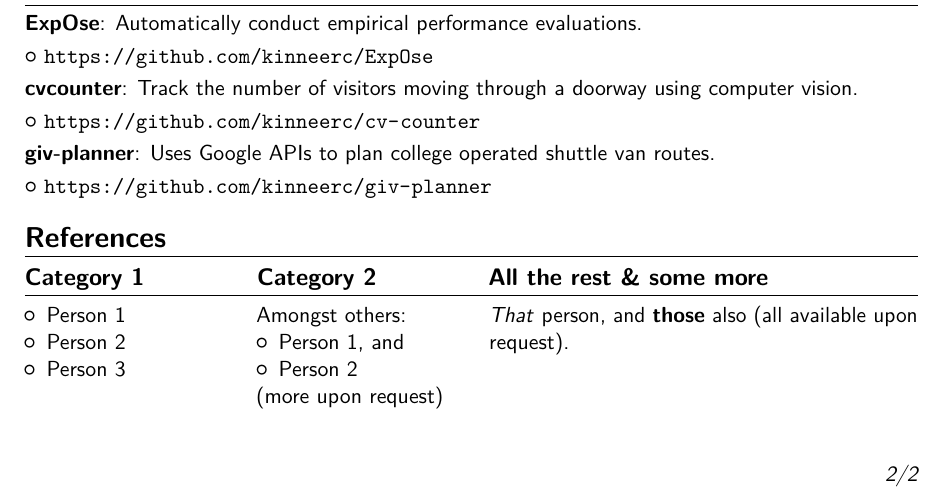
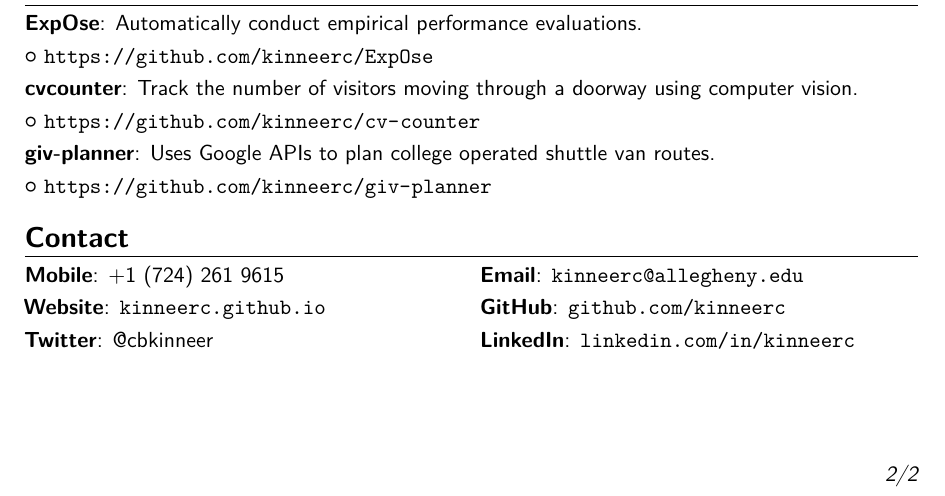
Before and after one commit to kinneerc/curriculum-vitae, a LaTeX CV (main.tex): part of page 2 of 2, cut so that both start at the same text. Compiled offline with pdfLaTeX.

Commit message:
looking nice, just need to touch up the awards section

```diff
--- a/main.tex
+++ b/main.tex
@@ -155,12 +155,12 @@ van routes.}
 \cvlistitem{\url{https://github.com/kinneerc/giv-planner}}
 
 
-\section{References}
-\begin{cvcolumns}
-  \cvcolumn{Category 1}{\begin{itemize}\item Person 1\item Person 2\item Person 3\end{itemize}}
-  \cvcolumn{Category 2}{Amongst others:\begin{itemize}\item Person 1, and\item Person 2\end{itemize}(more upon request)}
-  \cvcolumn[0.5]{All the rest \& some more}{\textit{That} person, and \textbf{those} also (all available upon request).}
-\end{cvcolumns}
+\section{Contact}
+  \cvdoubleitem{Mobile}{+1 (724) 261
+  9615}{Email}{\href{mailto:kinneerc@allegheny.edu}{\nolinkurl{kinneerc@allegheny.edu} }}
+  \cvdoubleitem{Website}{\url{kinneerc.github.io}}{GitHub}{\url{github.com/kinneerc}}
+  \cvdoubleitem{Twitter}{\href{https://twitter.com/cbkinneer}{@cbkinneer}}{LinkedIn}{\url{linkedin.com/in/kinneerc}}
+
 
 % Publications from a BibTeX file using the multibib package
 % \section{Publications}
```
